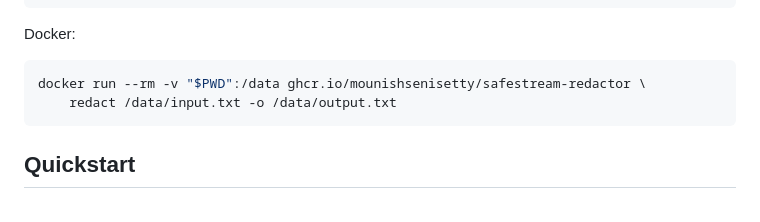
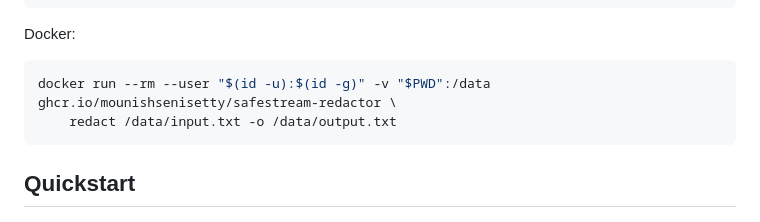
Before and after one commit to MounishSenisetty/SafeStream-Redactor, a Markdown page: src/README_PYPI.md, the part around the change. GitHub-like rendering.

Commit message:
docs(pypi): pass --user in the PyPI README's docker run example

````diff
--- a/src/README_PYPI.md
+++ b/src/README_PYPI.md
@@ -54,7 +54,7 @@ pip install 'safestream-redactor[native]'
 Docker:
 
 ```bash
-docker run --rm -v "$PWD":/data ghcr.io/mounishsenisetty/safestream-redactor \
+docker run --rm --user "$(id -u):$(id -g)" -v "$PWD":/data ghcr.io/mounishsenisetty/safestream-redactor \
     redact /data/input.txt -o /data/output.txt
 ```
 
````
